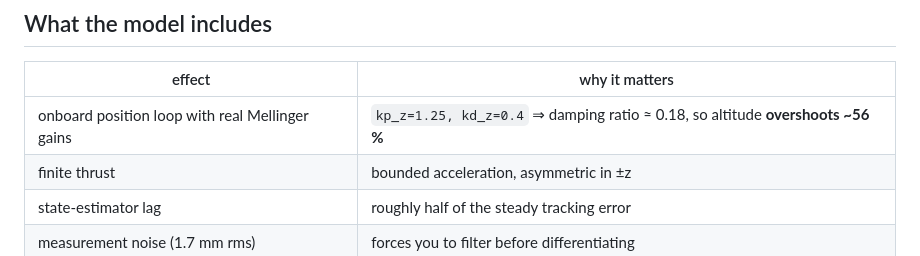
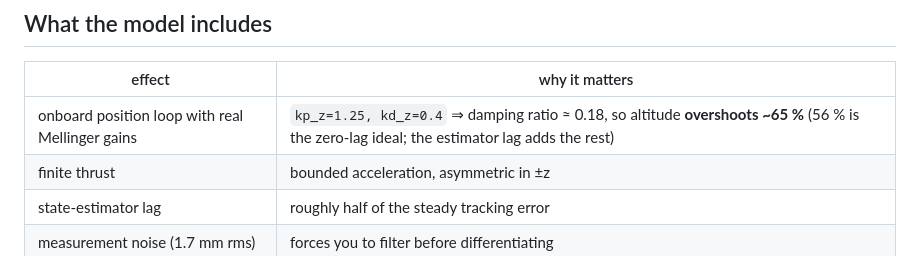
Before and after one commit to DHLeexpress/safeMPPI_demo_3d, a Markdown page: deploy_sim/README.md, the part around the change. GitHub-like rendering.

Commit message:
Reconcile quoted altitude overshoot: ~65% with estimator lag, 56% zero-lag ideal
Co-Authored-By: Claude Opus 5 (1M context) <noreply@anthropic.com>

```diff
--- a/deploy_sim/README.md
+++ b/deploy_sim/README.md
@@ -102,7 +102,7 @@ model skips — one reason it under-predicts peak altitude overshoot.
 
 | effect | why it matters |
 |---|---|
-| onboard position loop with real Mellinger gains | `kp_z=1.25, kd_z=0.4` ⇒ damping ratio ≈ 0.18, so altitude **overshoots ~56 %** |
+| onboard position loop with real Mellinger gains | `kp_z=1.25, kd_z=0.4` ⇒ damping ratio ≈ 0.18, so altitude **overshoots ~65 %** (56 % is the zero-lag ideal; the estimator lag adds the rest) |
 | finite thrust | bounded acceleration, asymmetric in ±z |
 | state-estimator lag | roughly half of the steady tracking error |
 | measurement noise (1.7 mm rms) | forces you to filter before differentiating |
```
